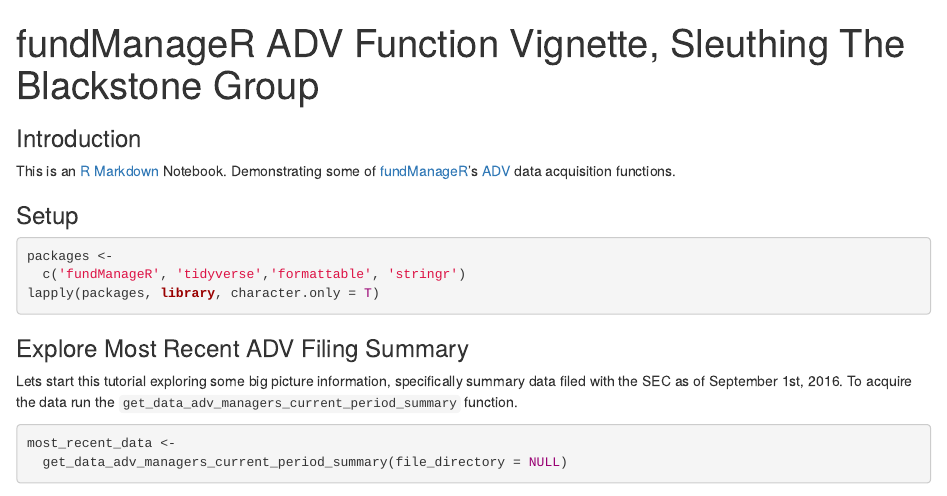
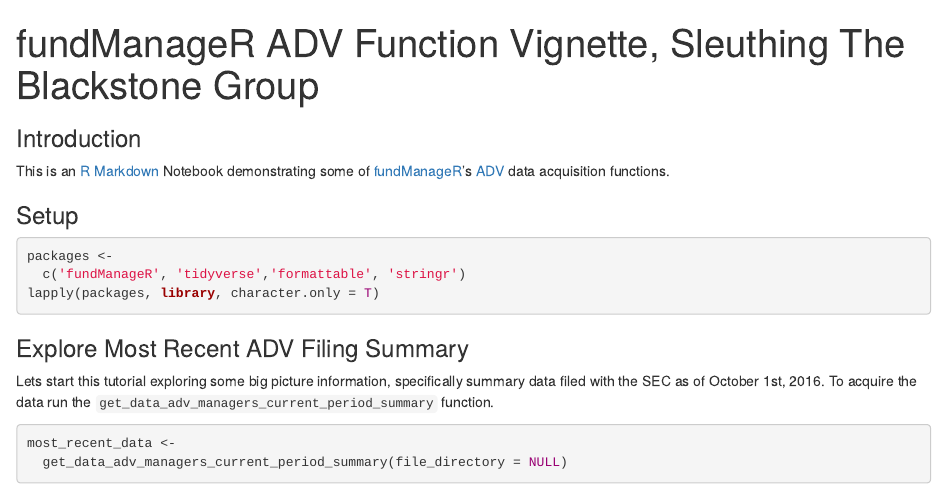
Before and after one commit to abresler/fundManageR, an R Markdown document (vignettes/adv_examples.Rmd): the page in a window 1100 px wide, from its top. Rendered offline with R 4.5, knitr and Pandoc, with nearby package versions; some code elsewhere in the file could not run offline; common packages that the code uses without loading them are loaded.

Commit message:
vignette links

````diff
--- a/vignettes/adv_examples.Rmd
+++ b/vignettes/adv_examples.Rmd
@@ -10,7 +10,7 @@
 
 ### Introduction
 
-This is an [R Markdown](http://rmarkdown.rstudio.com) Notebook. Demonstrating some of [fundManageR](https://github.com/abresler/fundManageR)'s [ADV](http://www.investopedia.com/terms/a/advform.asp) data acquisition functions.
+This is an [R Markdown](http://rmarkdown.rstudio.com) Notebook demonstrating some of [fundManageR](https://github.com/abresler/fundManageR)'s [ADV](http://www.investopedia.com/terms/a/advform.asp) data acquisition functions.
 
 ### Setup
 ```{r results='hide', message=FALSE, warning=FALSE}
@@ -21,7 +21,7 @@
 
 ### Explore Most Recent ADV Filing Summary
 
-Lets start this tutorial exploring some big picture information, specifically summary data filed with the SEC as of September 1st, 2016.  To acquire the data run the `get_data_adv_managers_current_period_summary` function.
+Lets start this tutorial exploring some big picture information, specifically summary data filed with the SEC as of October 1st, 2016.  To acquire the data run the `get_data_adv_managers_current_period_summary` function.
 
 ```{r most_recent}
 most_recent_data <-
````
Also changed, not shown: readme.Rmd (+1 -1 lines), readme.md.
